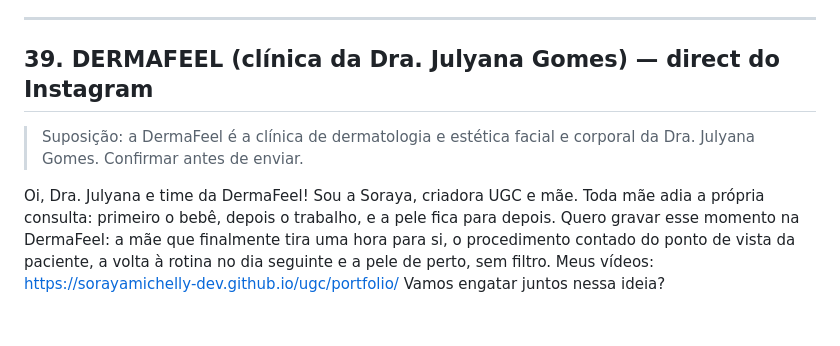
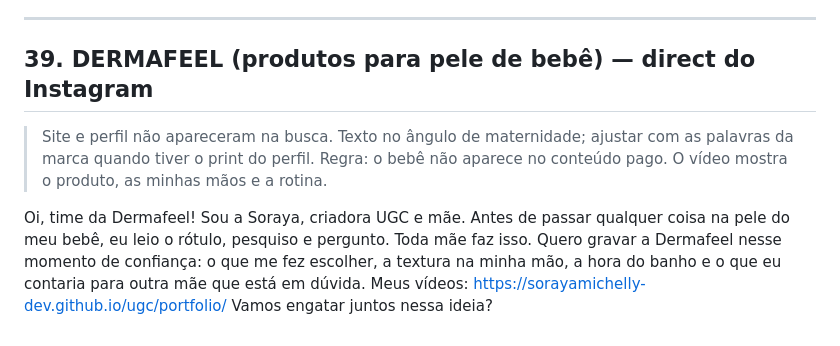
Before and after one commit to sorayamichelly-dev/sol-content-hub, a Markdown page: emails-parcerias.md, the part around the change. GitHub-like rendering.

```diff
--- a/emails-parcerias.md
+++ b/emails-parcerias.md
@@ -860,12 +860,13 @@ Vamos engatar juntos nessa ideia?
 
 ---
 
-## 39. DERMAFEEL (clínica da Dra. Julyana Gomes) — direct do Instagram
+## 39. DERMAFEEL (produtos para pele de bebê) — direct do Instagram
 
-> Suposição: a DermaFeel é a clínica de dermatologia e estética facial e corporal da Dra. Julyana Gomes. Confirmar antes de enviar.
+> Site e perfil não apareceram na busca. Texto no ângulo de maternidade; ajustar com as palavras da marca quando tiver o print do perfil.
+> Regra: o bebê não aparece no conteúdo pago. O vídeo mostra o produto, as minhas mãos e a rotina.
 
-Oi, Dra. Julyana e time da DermaFeel! Sou a Soraya, criadora UGC e mãe.
-Toda mãe adia a própria consulta: primeiro o bebê, depois o trabalho, e a pele fica para depois.
-Quero gravar esse momento na DermaFeel: a mãe que finalmente tira uma hora para si, o procedimento contado do ponto de vista da paciente, a volta à rotina no dia seguinte e a pele de perto, sem filtro.
+Oi, time da Dermafeel! Sou a Soraya, criadora UGC e mãe.
+Antes de passar qualquer coisa na pele do meu bebê, eu leio o rótulo, pesquiso e pergunto. Toda mãe faz isso.
+Quero gravar a Dermafeel nesse momento de confiança: o que me fez escolher, a textura na minha mão, a hora do banho e o que eu contaria para outra mãe que está em dúvida.
 Meus vídeos: https://sorayamichelly-dev.github.io/ugc/portfolio/
 Vamos engatar juntos nessa ideia?
```
Also changed, not shown: metodo-abordagem.md (+6 -7 lines).
